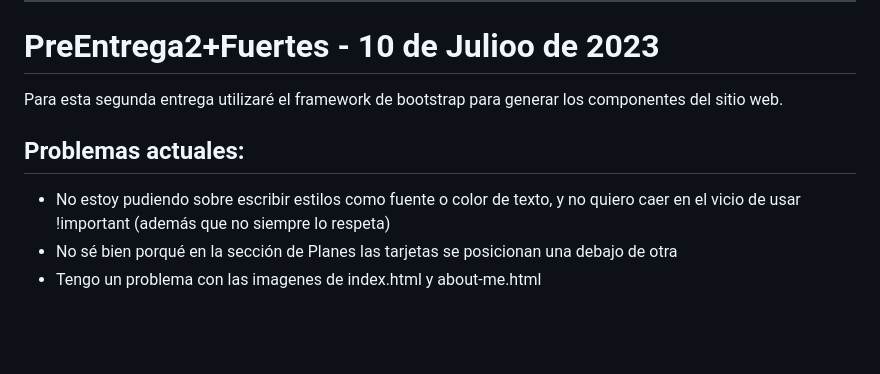
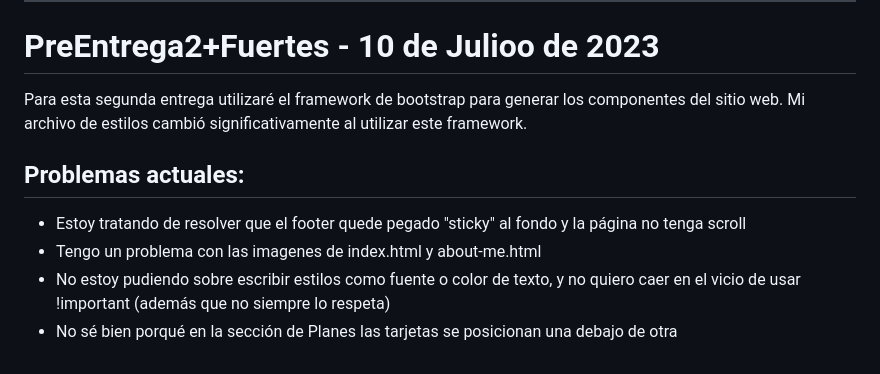
Before and after one commit to fernandojfuertes/ACS, a Markdown page: readme.md, the part around the change. GitHub-like rendering; blank space fills up the shorter version.

Commit message:
Se actualiza el readme.md con problemas pendientes

```diff
--- a/readme.md
+++ b/readme.md
@@ -41,8 +41,10 @@ _Nota:_ Tanto la paleta de colores, como fuentes y estilos en general serán (o
 ***
 ***
 # PreEntrega2+Fuertes - 10 de Julioo de 2023
-Para esta segunda entrega utilizaré el framework de bootstrap para generar los componentes del sitio web.
+Para esta segunda entrega utilizaré el framework de bootstrap para generar los componentes del sitio web. Mi archivo de estilos cambió significativamente al utilizar este framework.
+
 ## Problemas actuales:
+- Estoy tratando de resolver que el footer quede pegado "sticky" al fondo y la página no tenga scroll
+- Tengo un problema con las imagenes de index.html y about-me.html
 - No estoy pudiendo sobre escribir estilos como fuente o color de texto, y no quiero caer en el vicio de usar !important (además que no siempre lo respeta)
 - No sé bien porqué en la sección de Planes las tarjetas se posicionan una debajo de otra
-- Tengo un problema con las imagenes de index.html y about-me.html
```
